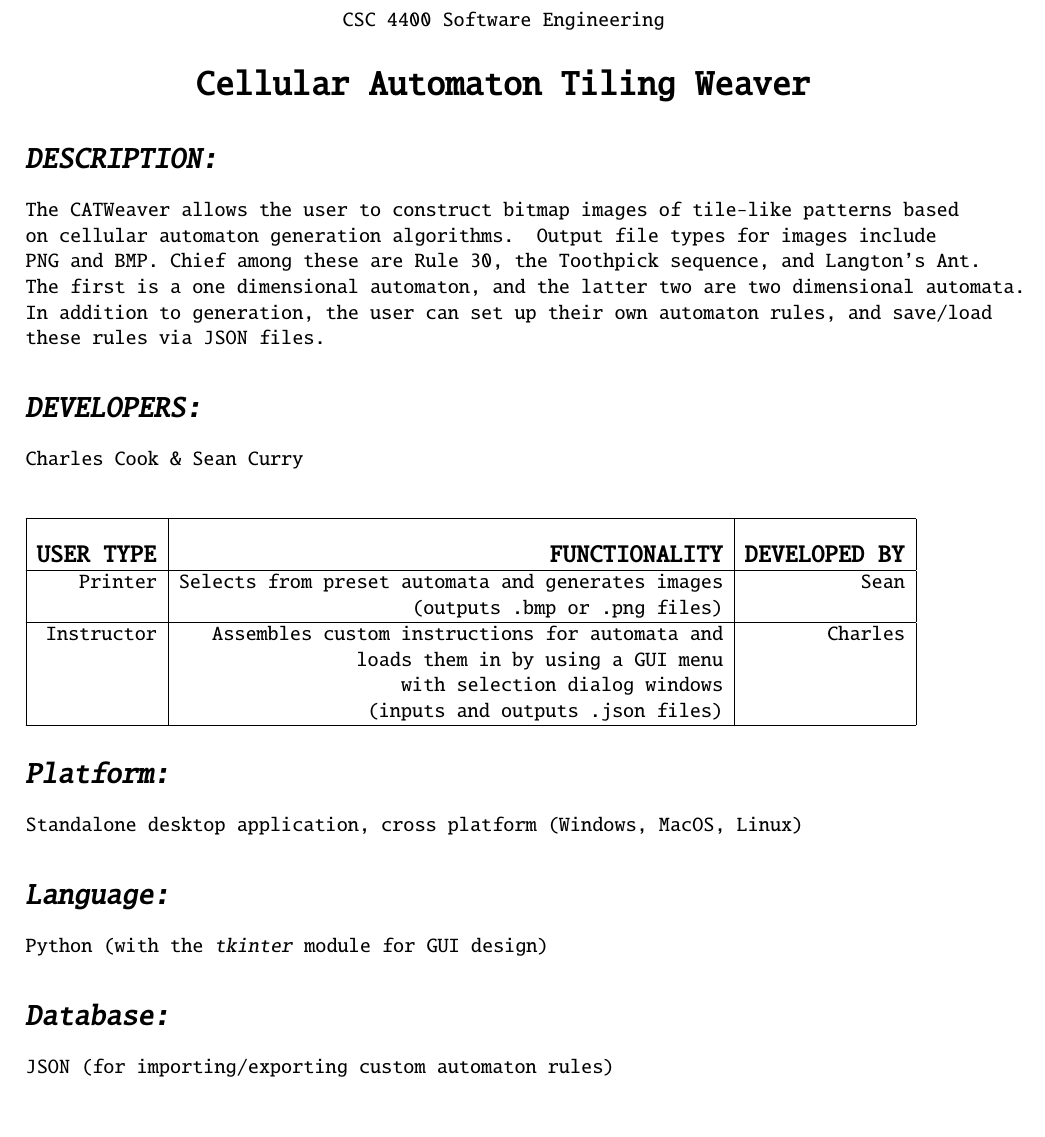
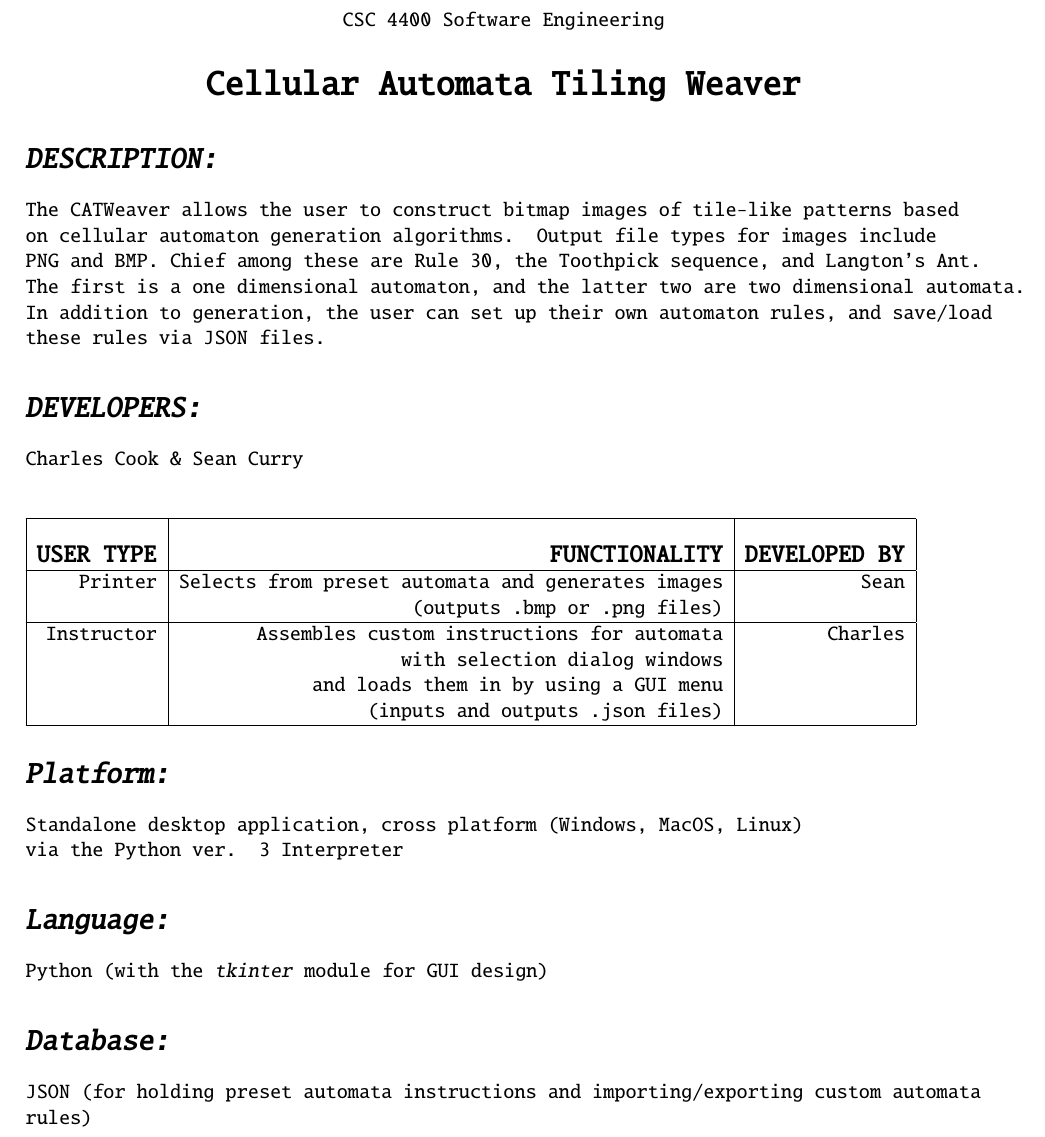
Before and after one commit to cSquaerd/catWeaver, a LaTeX document (C_Cook-S_Curry-softEngnProject.tex): part of the page, cut so that both start at the same text, the shorter picture padded with empty space. Compiled offline with pdfLaTeX.

Commit message:
Adjusted project description document

```diff
--- a/C_Cook-S_Curry-softEngnProject.tex
+++ b/C_Cook-S_Curry-softEngnProject.tex
@@ -13,7 +13,7 @@
 		\linebreak
 
 		\LARGE
-		\textbf{Cellular Automaton Tiling Weaver}
+		\textbf{Cellular Automata Tiling Weaver}
 	\end{Center}
 
 	\begin{FlushLeft}
@@ -32,11 +32,11 @@
 			\\
 			& (outputs .bmp or .png files) &
 			\\ \hline
-			Instructor & Assembles custom instructions for automata and & Charles
-			\\
-			& loads them in by using a GUI menu &
+			Instructor & Assembles custom instructions for automata & Charles
 			\\
 			& with selection dialog windows &
+			\\
+			& and loads them in by using a GUI menu &
 			\\
 			& (inputs and outputs .json files) &
 			\\ \hline
@@ -45,10 +45,12 @@
 		\section*{\textit{Platform:}}
 		Standalone desktop application, cross platform (Windows, MacOS, Linux)
 
+		via the Python ver. 3 Interpreter
+
 		\section*{\textit{Language:}}
 		Python (with the \textit{tkinter} module for GUI design)
 
 		\section*{\textit{Database:}}
-		JSON (for importing/exporting custom automaton rules)
+		JSON (for holding preset automata instructions and importing/exporting custom automata rules)
 	\end{FlushLeft}
 \end{document}
```
Also changed, not shown: C_Cook-S_Curry-softEngnProject.pdf.
